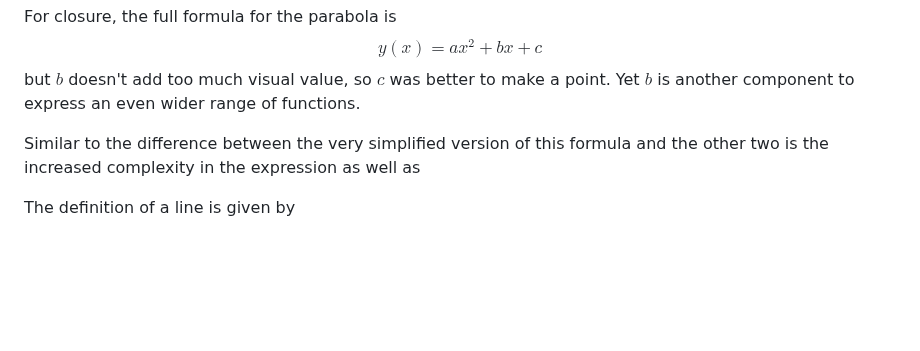
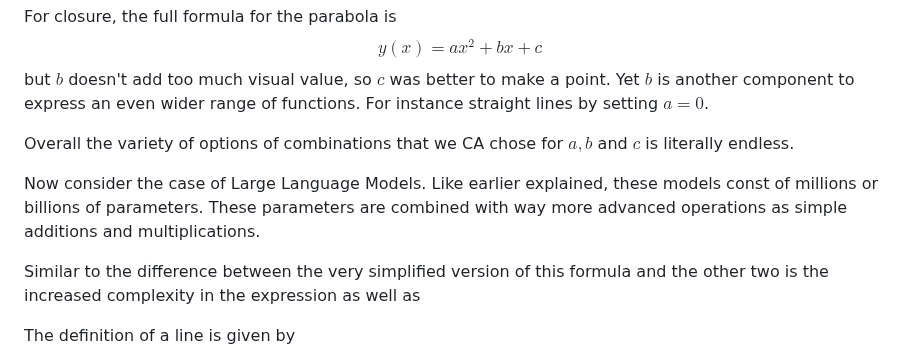
Before and after one commit to philsupertramp/blog, a Markdown page: src/posts/thowards-relyable-assistants-in-a-world-of-llms.md, the part around the change. GitHub-like rendering; blank space fills up the shorter version.

```diff
--- a/src/posts/thowards-relyable-assistants-in-a-world-of-llms.md
+++ b/src/posts/thowards-relyable-assistants-in-a-world-of-llms.md
@@ -132,6 +132,13 @@ y(x) = ax^2 + bx +c
 $$
 but $b$ doesn't add too much visual value, so $c$ was better to make a point.
 Yet $b$ is another component to express an even wider range of functions.
+For instance straight lines by setting $a=0$.
+
+Overall the variety of options of combinations that we CA chose for $a,b$ and $c$ is literally endless.
+
+Now consider the case of Large Language Models.
+Like earlier explained, these models const of millions or billions of parameters. These parameters are combined with way more advanced operations as simple additions and multiplications.
+
 
 Similar to the difference between the very simplified version of this formula and the other two is the increased complexity in the expression as well as
 
```
